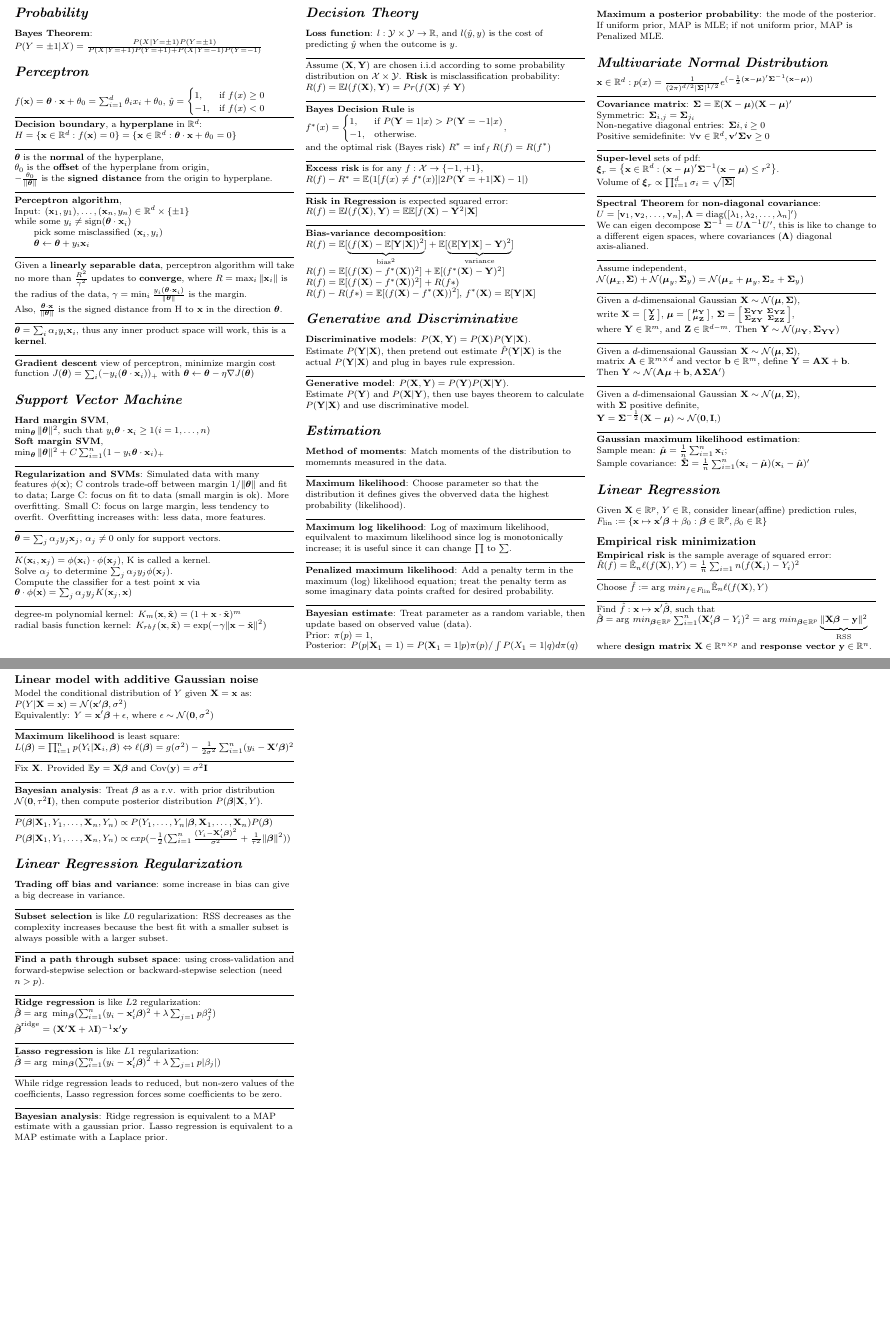
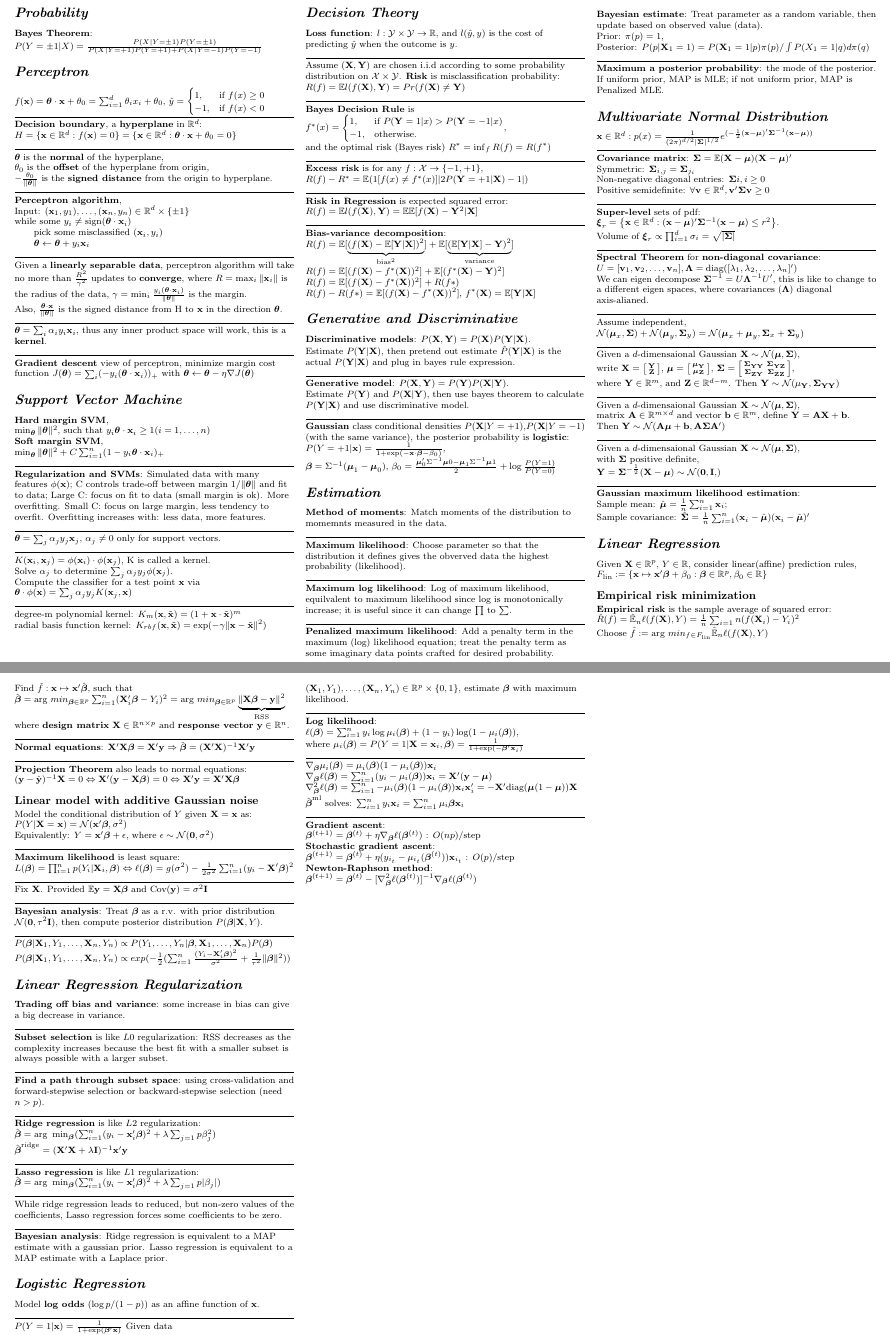
Before and after one commit to zhaoyan1117/ml_cheatsheet, a LaTeX document (cheat_sheet.tex): two parts of pages 1 and 2 of 2, joined at a grey line, cut so that both start at the same text, the shorter picture padded with empty space. Compiled offline with pdfLaTeX.

Commit message:
started logreg

```diff
--- a/cheat_sheet.tex
+++ b/cheat_sheet.tex
@@ -165,6 +165,10 @@ plug in bayes rule expression.
 \ruler
 \textbf{Generative model}: $P(\bX, \bY) = P(\bY)P(\bX|\bY)$.\\
 Estimate $P(\bY)$ and $P(\bX|\bY)$, then use bayes theorem to calculate $P(\bY|\bX)$ and use discriminative model.
+\ruler
+\textbf{Gaussian} class conditional densities $P(\bX|Y=+1)$,$P(\bX|Y=-1)$ (with the same variance), the posterior probability is \textbf{logistic}:\\
+$P(Y=+1|\bx) = \frac{1}{1+\text{exp}(-\bx\cdot\bbeta-\beta_0)}$,\\
+$\bbeta = \inv{\Sigma}(\bmu_{1}-\bmu_{0})$, $\beta_0=\frac{\tp{\bmu_{0}}\inv{\Sigma}\bmu0-\bmu_{1}\inv{\Sigma}\bmu1}{2}+\log\frac{P(Y=1)}{P(Y=0)}$
 % --------------------------------
 
 \section{Estimation}
@@ -295,7 +300,29 @@ Ridge regression is equivalent to a MAP estimate with a gaussian prior.
 Lasso regression is equivalent to a MAP estimate with a Laplace prior.
 % --------------------------------
 
-% \section{Logistic Regression}
+\section{Logistic Regression}
+Model \textbf{log odds} ($\log p/(1-p)$) as an affine function of $\bx$.
+\ruler
+$P(Y=1|\bx)=\frac{1}{1+\text{exp}(\tp{\bbeta}\bx)}$
+Given data $(\bX_1, Y_1),\dots,(\bX_n, Y_n) \in \R^{p} \times \{0,1\}$,
+estimate $\bbeta$ with maximum likelihood.
+\ruler
+\textbf{Log likelihood}:\\
+$\ell(\bbeta) = \sum_{i=1}^{n}y_i\log \mu_i(\bbeta)+(1-y_i)\log(1-\mu_i(\bbeta))$,\\
+where $\mu_i(\bbeta) = P(Y=1|\bX=\bx_i,\bbeta)=\frac{1}{1+\text{exp}(-\tp{\bbeta}\bx_i)}$
+\ruler
+$\nabla_{\bbeta}\mu_i(\bbeta) = \mu_i(\bbeta)(1-\mu_i(\bbeta))\bx_i$\\
+$\nabla_{\bbeta}\ell(\bbeta)=\sum_{i=1}^{n}(y_i-\mu_i(\bbeta))\bx_i = \tp{\bX}(\by-\bmu)$\\
+$\nabla_{\bbeta}^2\ell(\bbeta)=\sum_{i=1}^{n}-\mu_i(\bbeta)(1-\mu_i(\bbeta))\bx_i\tp{\bx}_i = -\tp{\bX}\text{diag}(\bmu(1-\bmu))\bX$
+$\hat{\bbeta}^{\text{ml}}$ solves: $\sum_{i=1}^{n}y_i\bx_i=\sum_{i=1}^{n}\mu_i{\bbeta}\bx_i$
+\ruler
+\textbf{Gradient ascent}:\\
+$\bbeta^{(t+1)}=\bbeta^{(t)}+\eta\nabla_{\bbeta}\ell(\bbeta^{(t)})$ : $O(np)$/step\\
+\textbf{Stochastic gradient ascent}:\\
+$\bbeta^{(t+1)}=\bbeta^{(t)}+\eta(y_{i_{t}}-\mu_{i_{t}}(\bbeta^{(t)}))\bx_{i_{t}}$ : $O(p)$/step\\
+\textbf{Newton-Raphson method}:\\
+$\bbeta^{(t+1)}=\bbeta^{(t)}-\inv{[\nabla_{\bbeta}^2\ell(\bbeta^{(t)})]}\nabla_{\bbeta}\ell(\bbeta^{(t)})$\\
+
 % \section{Linear Discriminant Analysis}
 % \section{Convex Optimization}
 \end{multicols*}
```
Also changed, not shown: cheat_sheet.pdf, cheat_sheet.tex (13 more changed lines).
